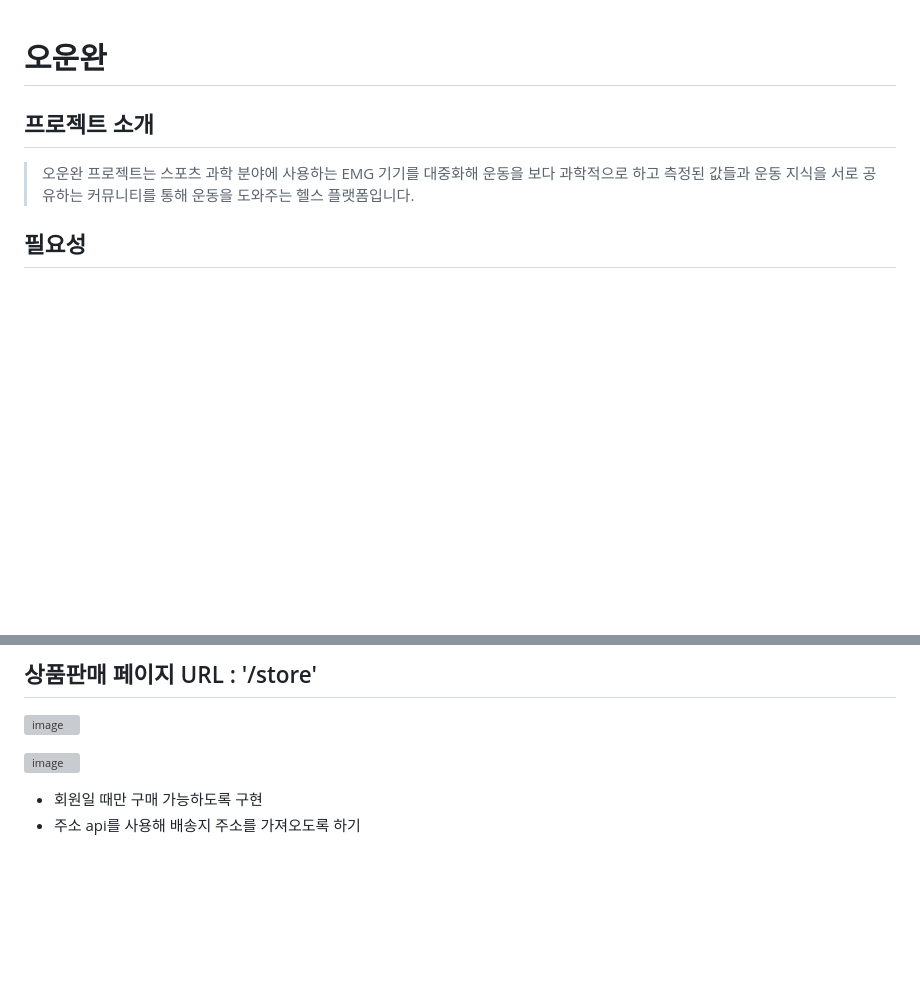
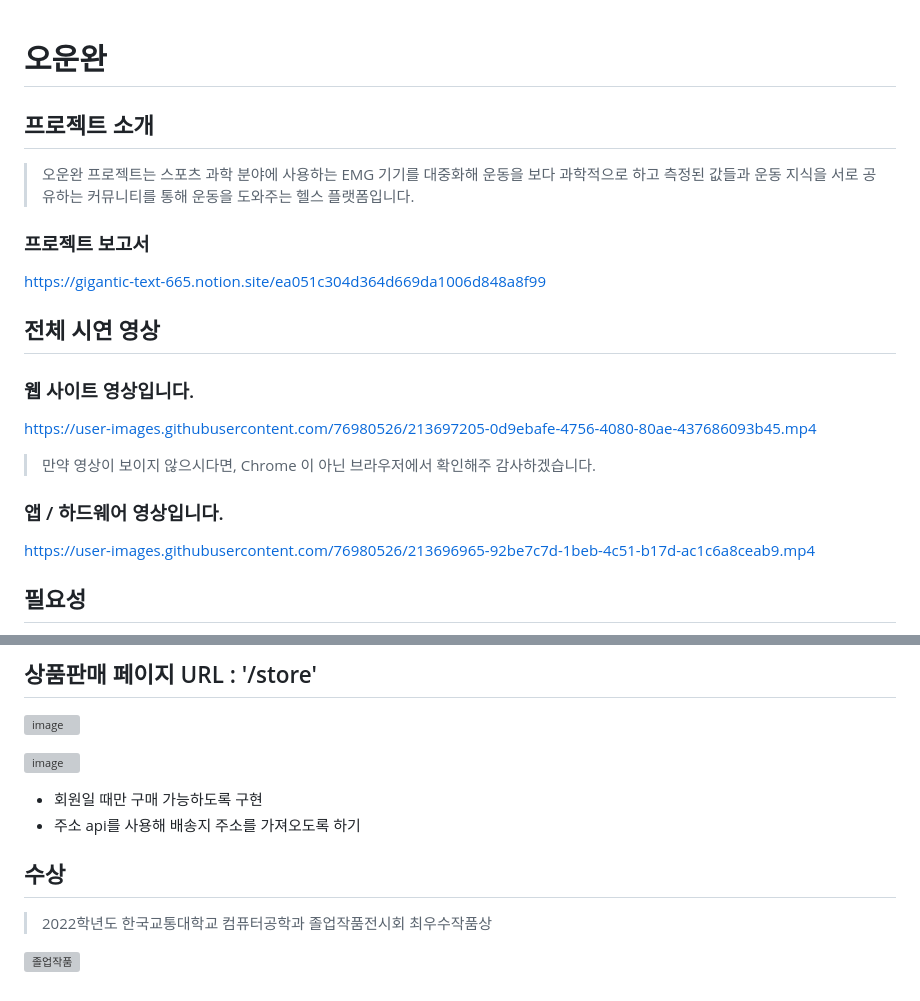
Before and after one commit to ans9971/Today-workout-complete-Backend, a Markdown page: README.md, 2 parts joined by grey strips. Drawn GitHub-style; blank space fills up the shorter version; grey boxes are pictures that could not be loaded.

Commit message:
Update README.md
업데이트 내용 : 리드미 내용 추가

```diff
--- a/README.md
+++ b/README.md
@@ -1,7 +1,21 @@
 #  오운완
+
 ## 프로젝트 소개
 > 오운완 프로젝트는 스포츠 과학 분야에 사용하는 EMG 기기를 대중화해 운동을 보다 과학적으로 하고 측정된 값들과
 운동 지식을 서로 공유하는 커뮤니티를 통해 운동을 도와주는 헬스 플랫폼입니다.
+
+### 프로젝트 보고서
+https://gigantic-text-665.notion.site/ea051c304d364d669da1006d848a8f99
+
+
+## 전체 시연 영상
+### 웹 사이트 영상입니다.
+https://user-images.githubusercontent.com/76980526/213697205-0d9ebafe-4756-4080-80ae-437686093b45.mp4
+
+> 만약 영상이 보이지 않으시다면, Chrome 이 아닌 브라우저에서 확인해주 감사하겠습니다.
+
+### 앱 / 하드웨어 영상입니다.
+https://user-images.githubusercontent.com/76980526/213696965-92be7c7d-1beb-4c51-b17d-ac1c6a8ceab9.mp4
 
 ## 필요성
 > 웨이트 운동에서 중요한 것은 근육의 수축, 이완과 고립(해당 근육만을 사용하는 것)입니다. 근전도 기기를 활용하면 현재 자신이 운동하고 있는 부위의 근육이 수축/이완했는지 또는 고
@@ -152,3 +166,8 @@ EMG 데이터를 공유해서 사용자가 혼자서도 올바른 운동을 할
 
 - 회원일 때만 구매 가능하도록 구현
 - 주소 api를 사용해 배송지 주소를 가져오도록 하기
+
+## 수상
+> 2022학년도 한국교통대학교 컴퓨터공학과 졸업작품전시회 최우수작품상
+
+![졸업작품](https://user-images.githubusercontent.com/76980526/203463862-5dac143e-9f17-4315-b21d-3bef701cd738.jpeg)
```
Also changed, not shown: other parts of README.md (+1 -1 lines).
